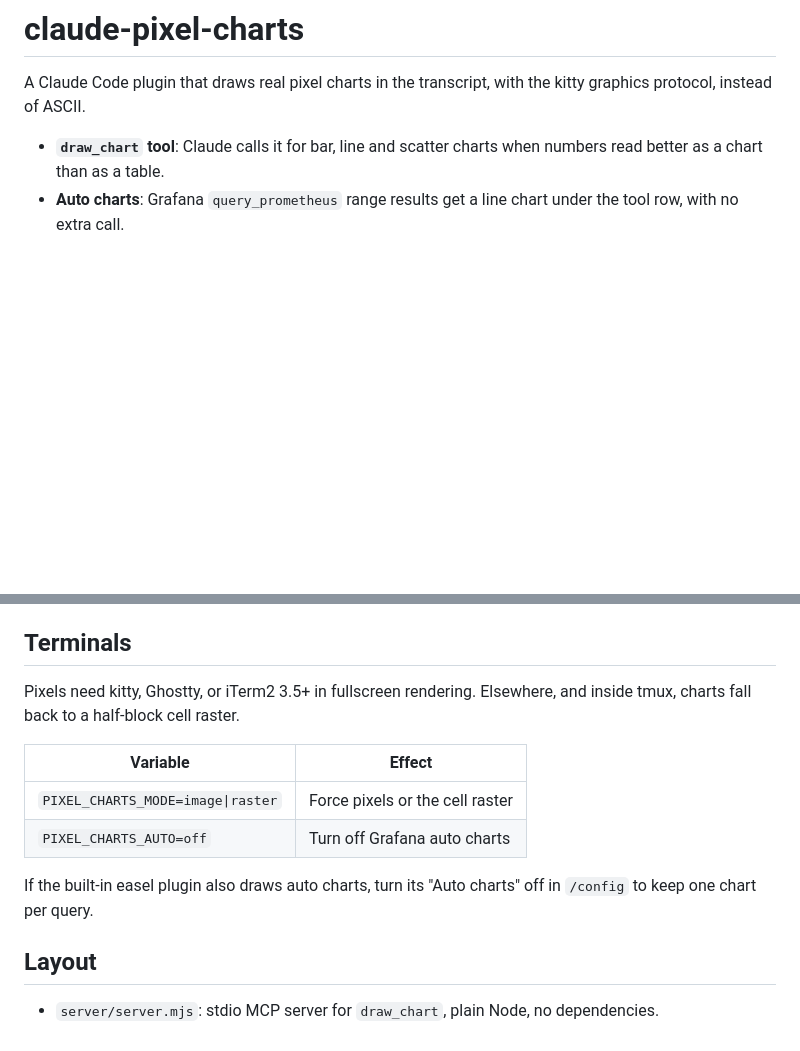
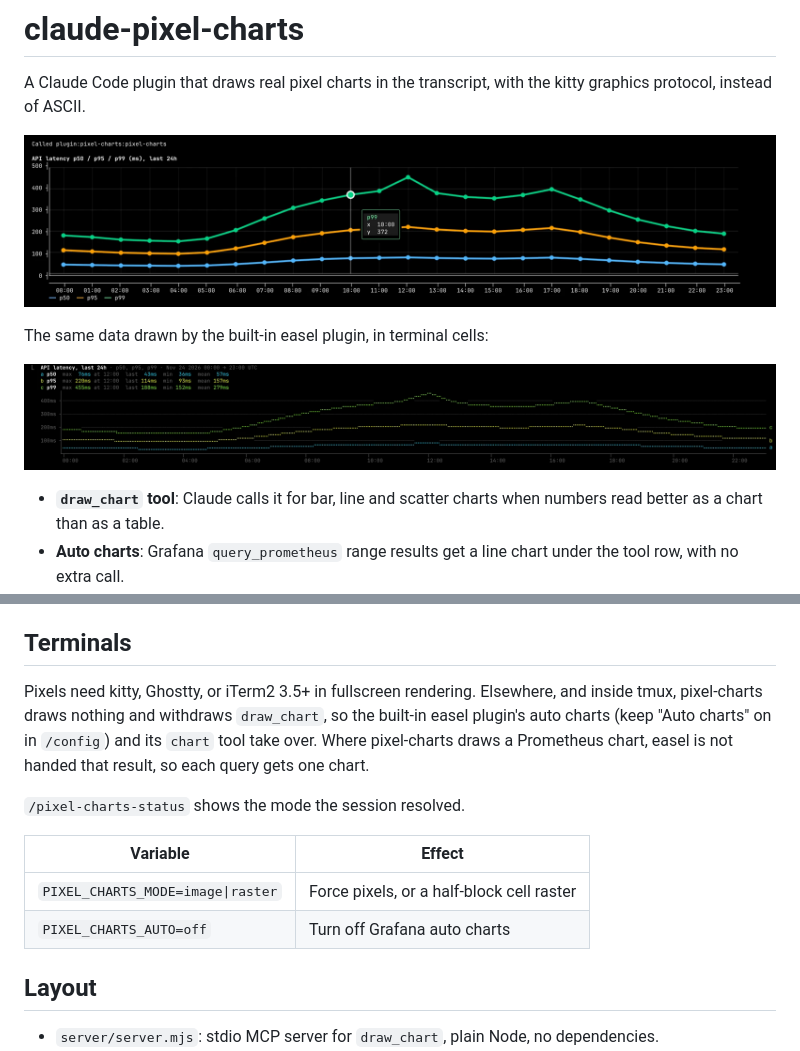
Before and after one commit to skeetmtp/claude-pixel-charts, a Markdown page: README.md, 2 parts joined by grey strips. GitHub-like rendering; pictures changed too: docs/easel.png (added), docs/pixel-charts.png (added); blank space fills up the shorter version.

```diff
--- a/README.md
+++ b/README.md
@@ -2,6 +2,12 @@
 
 A Claude Code plugin that draws real pixel charts in the transcript, with the
 kitty graphics protocol, instead of ASCII.
+
+![A pixel line chart of API latency in the Claude Code transcript, with the hover tooltip](docs/pixel-charts.png)
+
+The same data drawn by the built-in easel plugin, in terminal cells:
+
+![The same latency chart drawn by easel in terminal cells](docs/easel.png)
 
 - **`draw_chart` tool**: Claude calls it for bar, line and scatter charts when
   numbers read better as a chart than as a table.
@@ -37,15 +43,17 @@ Then run `/pixel-charts-demo` to draw one sample of each chart type.
 ## Terminals
 
 Pixels need kitty, Ghostty, or iTerm2 3.5+ in fullscreen rendering. Elsewhere,
-and inside tmux, charts fall back to a half-block cell raster.
+and inside tmux, pixel-charts draws nothing and withdraws `draw_chart`, so the
+built-in easel plugin's auto charts (keep "Auto charts" on in `/config`) and
+its `chart` tool take over. Where pixel-charts draws a Prometheus chart, easel
+is not handed that result, so each query gets one chart.
+
+`/pixel-charts-status` shows the mode the session resolved.
 
 | Variable | Effect |
 | --- | --- |
-| `PIXEL_CHARTS_MODE=image\|raster` | Force pixels or the cell raster |
+| `PIXEL_CHARTS_MODE=image\|raster` | Force pixels, or a half-block cell raster |
 | `PIXEL_CHARTS_AUTO=off` | Turn off Grafana auto charts |
-
-If the built-in easel plugin also draws auto charts, turn its "Auto charts"
-off in `/config` to keep one chart per query.
 
 ## Layout
 
```
Also changed, not shown: TODO.md (+13 -3 lines), 6 other files.
